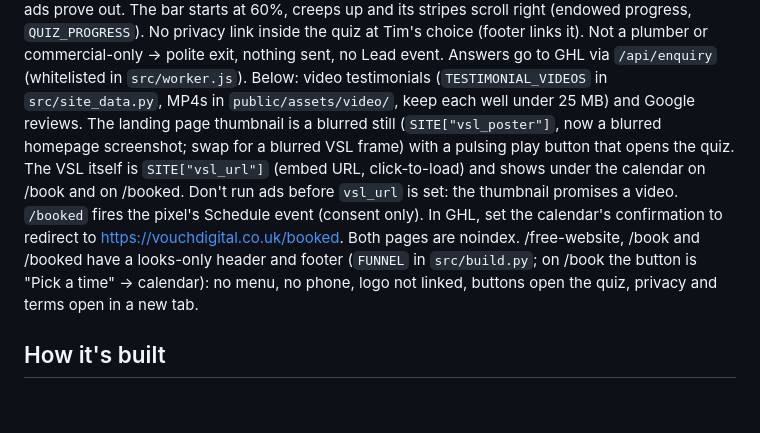
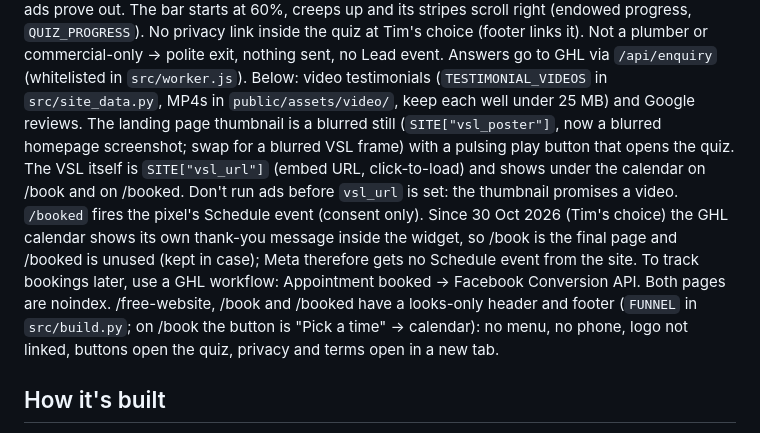
Before and after one commit to tim-vouch/vouch-digital, a Markdown page: CLAUDE.md, the part around the change. Rendered like a GitHub page; blank space fills up the shorter version.

Commit message:
CLAUDE.md: /book is the final page; GHL thank-you message instead of redirect to /booked
Co-Authored-By: Claude Opus 5.5 <noreply@anthropic.com>
Claude-Session: https://claude.ai/code/session_011p3m3sHWri9uyEBVLj5rkr

```diff
--- a/CLAUDE.md
+++ b/CLAUDE.md
@@ -16,8 +16,9 @@ the VSL thumbnail, one button; every CTA (and the header "Book a call" on that p
 `QUIZ` in `src/pages.py`). The quiz is one question (type of work) then mobile, email, name and business; extra qualifying questions were cut on 30 Oct 2026 to keep friction low until ads prove out. The bar starts at 60%, creeps up and its stripes scroll right (endowed progress, `QUIZ_PROGRESS`). No privacy link inside the quiz at Tim's choice (footer links it). Not a plumber
 or commercial-only → polite exit, nothing sent, no Lead event. Answers go to GHL via `/api/enquiry` (whitelisted in
 `src/worker.js`). Below: video testimonials (`TESTIMONIAL_VIDEOS` in `src/site_data.py`, MP4s in
-`public/assets/video/`, keep each well under 25 MB) and Google reviews. The landing page thumbnail is a blurred still (`SITE["vsl_poster"]`, now a blurred homepage screenshot; swap for a blurred VSL frame) with a pulsing play button that opens the quiz. The VSL itself is `SITE["vsl_url"]` (embed URL, click-to-load) and shows under the calendar on /book and on /booked. Don't run ads before `vsl_url` is set: the thumbnail promises a video. `/booked` fires the pixel's Schedule event (consent only). In GHL, set the calendar's confirmation
-to redirect to https://vouchdigital.co.uk/booked. Both pages are noindex. /free-website, /book and /booked have a looks-only header and footer (`FUNNEL` in `src/build.py`; on /book the button is "Pick a time" → calendar): no menu, no phone, logo not linked, buttons open the quiz, privacy and terms open in a new tab.
+`public/assets/video/`, keep each well under 25 MB) and Google reviews. The landing page thumbnail is a blurred still (`SITE["vsl_poster"]`, now a blurred homepage screenshot; swap for a blurred VSL frame) with a pulsing play button that opens the quiz. The VSL itself is `SITE["vsl_url"]` (embed URL, click-to-load) and shows under the calendar on /book and on /booked. Don't run ads before `vsl_url` is set: the thumbnail promises a video. `/booked` fires the pixel's Schedule event (consent only). Since 30 Oct 2026 (Tim's choice) the GHL calendar shows its own thank-you message inside the widget, so /book is the
+final page and /booked is unused (kept in case); Meta therefore gets no Schedule event from the site. To track bookings
+later, use a GHL workflow: Appointment booked → Facebook Conversion API. Both pages are noindex. /free-website, /book and /booked have a looks-only header and footer (`FUNNEL` in `src/build.py`; on /book the button is "Pick a time" → calendar): no menu, no phone, logo not linked, buttons open the quiz, privacy and terms open in a new tab.
 
 ## How it's built
 - `src/site_data.py` — business facts, homepage FAQ, plans. Single source of truth.
```
